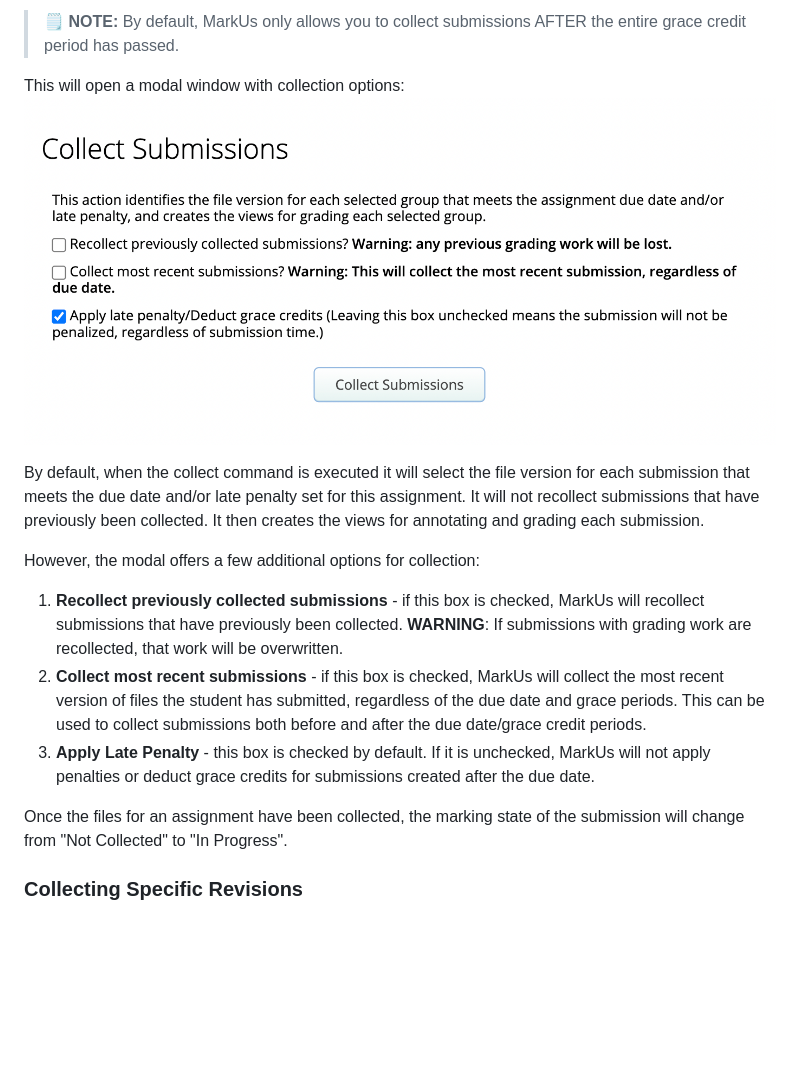
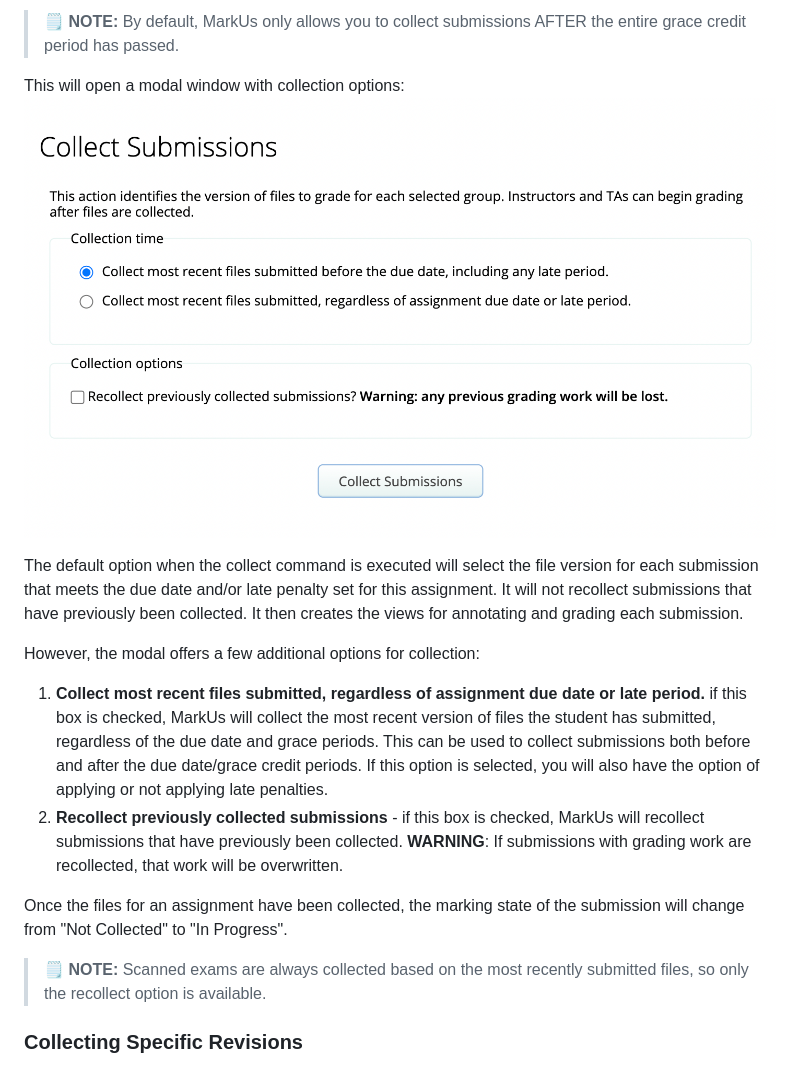
Before and after one commit to MarkUsProject/Wiki, a Markdown page: Instructor-Guide--Assignments--Marking--Set-Up.md, the part around the change. GitHub-like rendering; pictures changed too: images/submissions-modal.png; blank space fills up the shorter version.

Commit message:
update description and image for new bulk collect options

```diff
--- a/Instructor-Guide--Assignments--Marking--Set-Up.md
+++ b/Instructor-Guide--Assignments--Marking--Set-Up.md
@@ -46,15 +46,16 @@ Before you may being grading an assignment, you must first collect the submitted
 This will open a modal window with collection options:
 ![Submissions Modal](images/submissions-modal.png)
 
-By default, when the collect command is executed it will select the file version for each submission that meets the due date and/or late penalty set for this assignment. It will not recollect submissions that have previously been collected. It then creates the views for annotating and grading each submission.
+The default option when the collect command is executed will select the file version for each submission that meets the due date and/or late penalty set for this assignment. It will not recollect submissions that have previously been collected. It then creates the views for annotating and grading each submission.
 
 However, the modal offers a few additional options for collection:
 
-1. **Recollect previously collected submissions** - if this box is checked, MarkUs will recollect submissions that have previously been collected. **WARNING**: If submissions with grading work are recollected, that work will be overwritten.
-2. **Collect most recent submissions** - if this box is checked, MarkUs will collect the most recent version of files the student has submitted, regardless of the due date and grace periods. This can be used to collect submissions both before and after the due date/grace credit periods.
-3. **Apply Late Penalty** - this box is checked by default. If it is unchecked, MarkUs will not apply penalties or deduct grace credits for submissions created after the due date.
+1. **Collect most recent files submitted, regardless of assignment due date or late period.** if this box is checked, MarkUs will collect the most recent version of files the student has submitted, regardless of the due date and grace periods. This can be used to collect submissions both before and after the due date/grace credit periods. If this option is selected, you will also have the option of applying or not applying late penalties.
+2. **Recollect previously collected submissions** - if this box is checked, MarkUs will recollect submissions that have previously been collected. **WARNING**: If submissions with grading work are recollected, that work will be overwritten.
 
 Once the files for an assignment have been collected, the marking state of the submission will change from "Not Collected" to "In Progress".
+
+> :spiral_notepad: **NOTE:** Scanned exams are always collected based on the most recently submitted files, so only the recollect option is available.
 
 ### Collecting Specific Revisions
 
```
